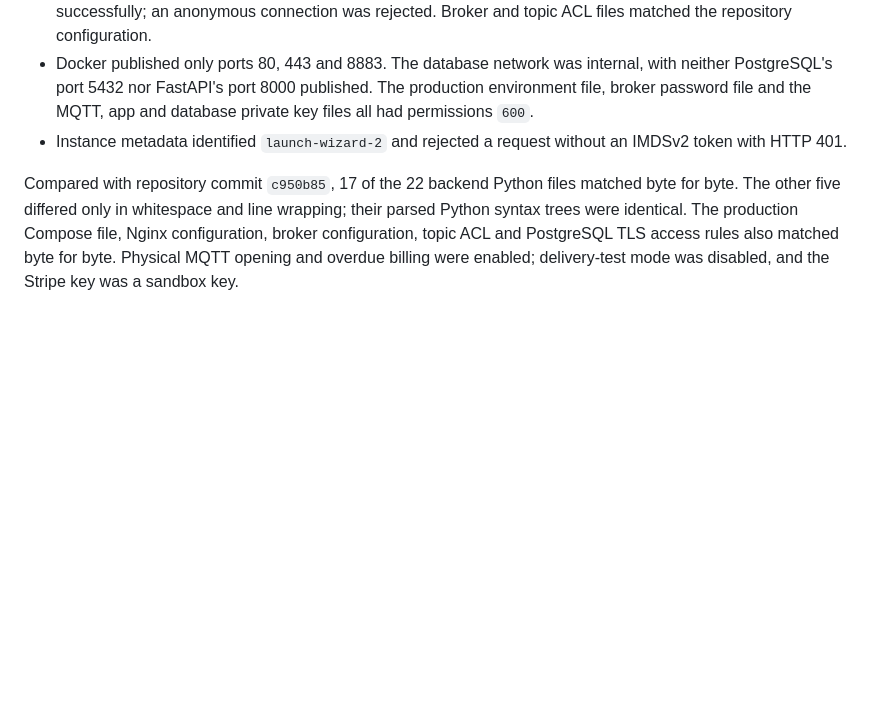
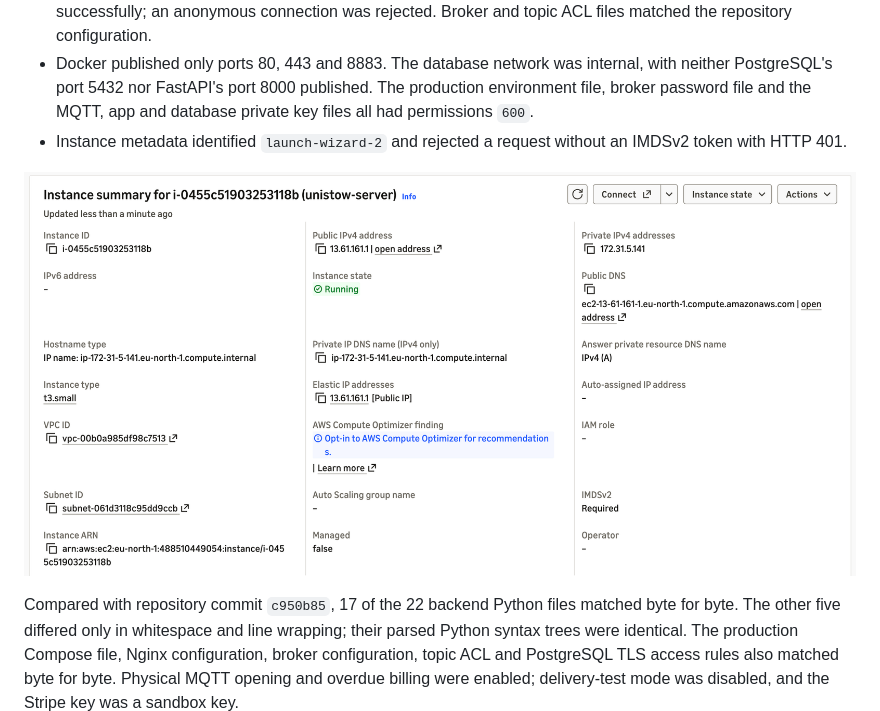
Before and after one commit to nikitsya/UniStow, a Markdown page: deploy/README.md, the part around the change. Rendered like a GitHub page; pictures changed too: docs/images/deployment/unistow-ec2-instance-summary-2026-11-27.png (added); blank space fills up the shorter version.

Commit message:
Add EC2 instance and IMDSv2 evidence

```diff
--- a/deploy/README.md
+++ b/deploy/README.md
@@ -207,6 +207,8 @@ A read-only SSH check of the running EC2 deployment confirmed:
 - Instance metadata identified `launch-wizard-2` and rejected a request
   without an IMDSv2 token with HTTP 401.
 
+![UniStow EC2 instance summary on 27 November showing Running and IMDSv2 Required](../docs/images/deployment/unistow-ec2-instance-summary-2026-11-27.png)
+
 Compared with repository commit `c950b85`, 17 of the 22 backend Python files
 matched byte for byte. The other five differed only in whitespace and line
 wrapping; their parsed Python syntax trees were identical. The production
```
